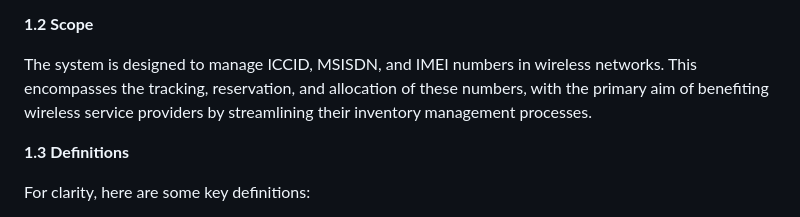
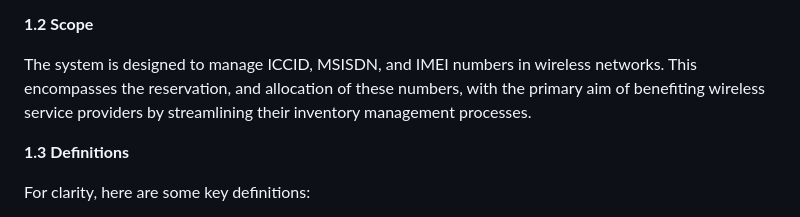
Before and after one commit to sandhyashevatre/capstone-new, a Markdown page: README.md, the part around the change. GitHub-like rendering.

```diff
--- a/README.md
+++ b/README.md
@@ -60,7 +60,7 @@ The purpose of this document is to outline the requirements for the development
 
 **1.2 Scope**
 
-The system is designed to manage ICCID, MSISDN, and IMEI numbers in wireless networks. This encompasses the tracking, reservation, and allocation of these numbers, with the primary aim of benefiting wireless service providers by streamlining their inventory management processes.
+The system is designed to manage ICCID, MSISDN, and IMEI numbers in wireless networks. This encompasses the  reservation, and allocation of these numbers, with the primary aim of benefiting wireless service providers by streamlining their inventory management processes.
 
 **1.3 Definitions**
 
```
